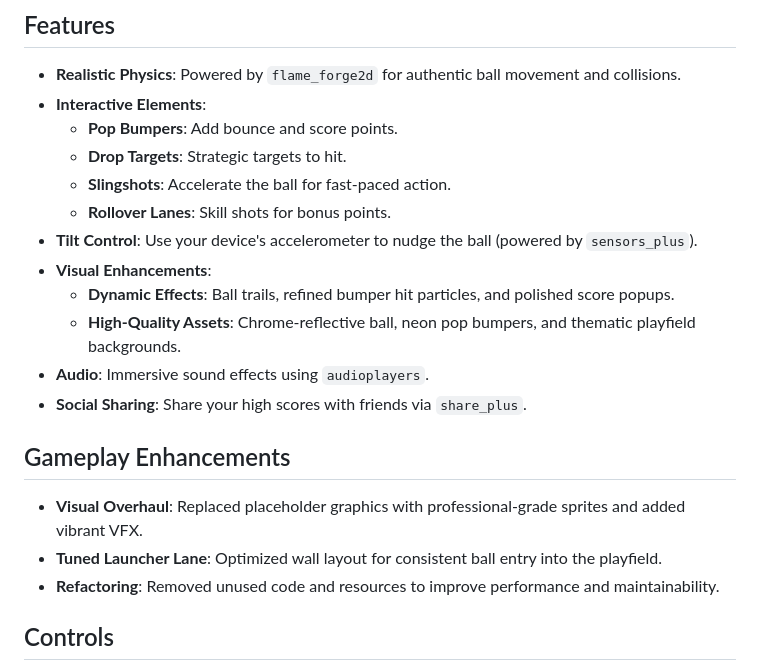
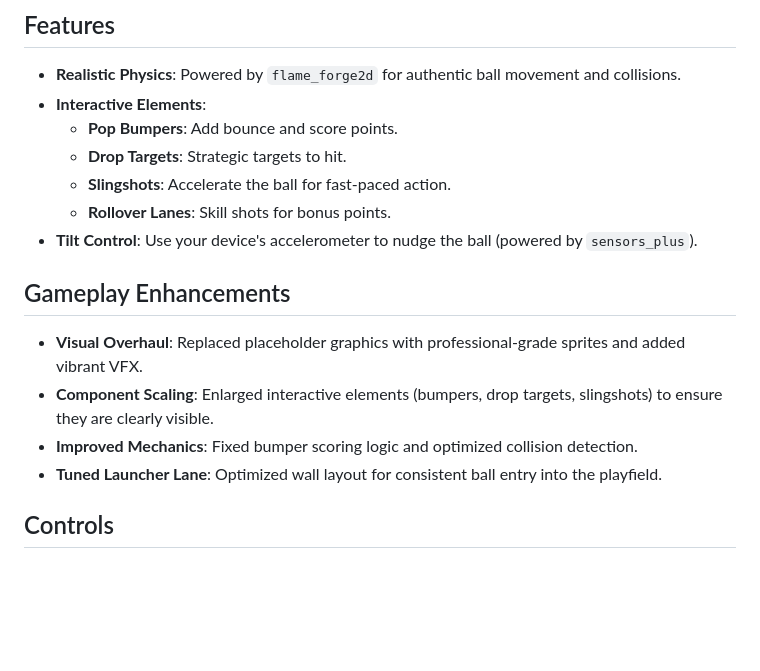
Before and after one commit to yahayuta/pinball_mobile, a Markdown page: README.md, the part around the change. Rendered like a GitHub page; blank space fills up the shorter version.

Commit message:
Finalize Visual Overhaul: Updated README, high-quality sprites, procedural neon effects, and scale fixes

```diff
--- a/README.md
+++ b/README.md
@@ -14,17 +14,13 @@ A realistic pinball machine emulation game built with Flutter and Flame. Feature
     -   **Slingshots**: Accelerate the ball for fast-paced action.
     -   **Rollover Lanes**: Skill shots for bonus points.
 -   **Tilt Control**: Use your device's accelerometer to nudge the ball (powered by `sensors_plus`).
--   **Visual Enhancements**:
-    -   **Dynamic Effects**: Ball trails, refined bumper hit particles, and polished score popups.
-    -   **High-Quality Assets**: Chrome-reflective ball, neon pop bumpers, and thematic playfield backgrounds.
--   **Audio**: Immersive sound effects using `audioplayers`.
--   **Social Sharing**: Share your high scores with friends via `share_plus`.
 
 ## Gameplay Enhancements
 
 -   **Visual Overhaul**: Replaced placeholder graphics with professional-grade sprites and added vibrant VFX.
+-   **Component Scaling**: Enlarged interactive elements (bumpers, drop targets, slingshots) to ensure they are clearly visible.
+-   **Improved Mechanics**: Fixed bumper scoring logic and optimized collision detection.
 -   **Tuned Launcher Lane**: Optimized wall layout for consistent ball entry into the playfield.
--   **Refactoring**: Removed unused code and resources to improve performance and maintainability.
 
 ## Controls
 
```
